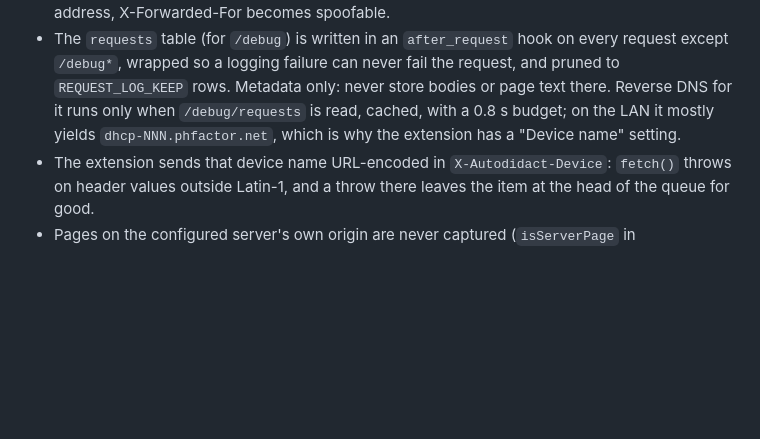
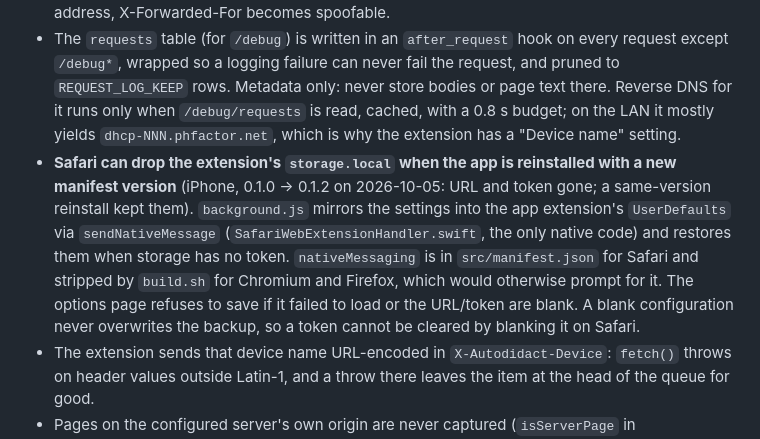
Before and after one commit to phubbard/autodidact, a Markdown page: CLAUDE.md, the part around the change. GitHub-like rendering; blank space fills up the shorter version.

Commit message:
Document the Safari settings backup
Co-Authored-By: Claude Opus 5.5 <noreply@anthropic.com>

```diff
--- a/CLAUDE.md
+++ b/CLAUDE.md
@@ -162,6 +162,7 @@ Two sources feed one server. The extension is deliberately dumb: it knows the bl
 - MV3 service workers are killed when idle; the queue and settings must live in `storage.local`, never in module globals. The 1-minute `alarms` retry is what wakes the worker to flush.
 - `app.py` wraps the WSGI app in `ProxyFix(x_for=1)` so `request.remote_addr` is the real client behind Caddy. That is only safe because gunicorn binds 127.0.0.1; if it ever listens on a LAN address, X-Forwarded-For becomes spoofable.
 - The `requests` table (for `/debug`) is written in an `after_request` hook on every request except `/debug*`, wrapped so a logging failure can never fail the request, and pruned to `REQUEST_LOG_KEEP` rows. Metadata only: never store bodies or page text there. Reverse DNS for it runs only when `/debug/requests` is read, cached, with a 0.8 s budget; on the LAN it mostly yields `dhcp-NNN.phfactor.net`, which is why the extension has a "Device name" setting.
+- **Safari can drop the extension's `storage.local` when the app is reinstalled with a new manifest version** (iPhone, 0.1.0 → 0.1.2 on 2026-10-05: URL and token gone; a same-version reinstall kept them). `background.js` mirrors the settings into the app extension's `UserDefaults` via `sendNativeMessage` (`SafariWebExtensionHandler.swift`, the only native code) and restores them when storage has no token. `nativeMessaging` is in `src/manifest.json` for Safari and stripped by `build.sh` for Chromium and Firefox, which would otherwise prompt for it. The options page refuses to save if it failed to load or the URL/token are blank. A blank configuration never overwrites the backup, so a token cannot be cleared by blanking it on Safari.
 - The extension sends that device name URL-encoded in `X-Autodidact-Device`: `fetch()` throws on header values outside Latin-1, and a throw there leaves the item at the head of the queue for good.
 - Pages on the configured server's own origin are never captured (`isServerPage` in `background.js`), so the search UI does not index itself.
 - The default blocklist includes `localhost`, `127.0.0.1`, `192.168.*` and `10.*`. The e2e test has to remove `127.0.0.1` to capture its fixture site; a LAN page on `204.128.136.*` is *not* blocked by default.
```
Also changed, not shown: docs/STATUS.md (+1 -0 lines).
